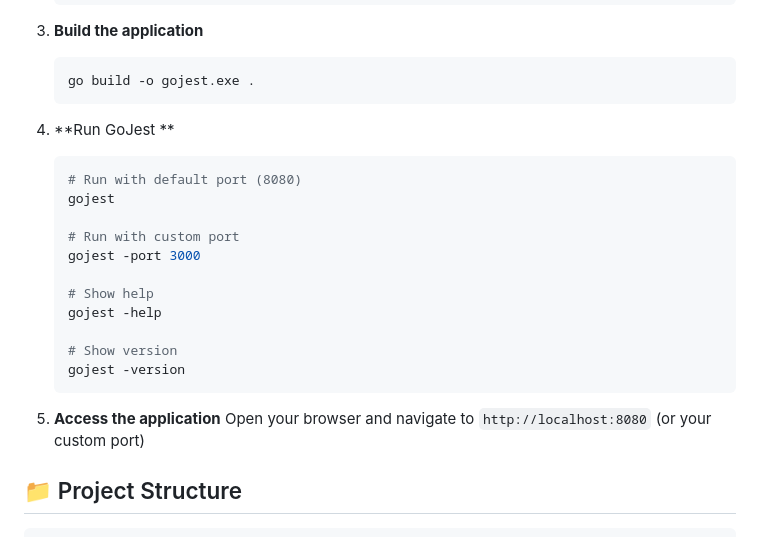
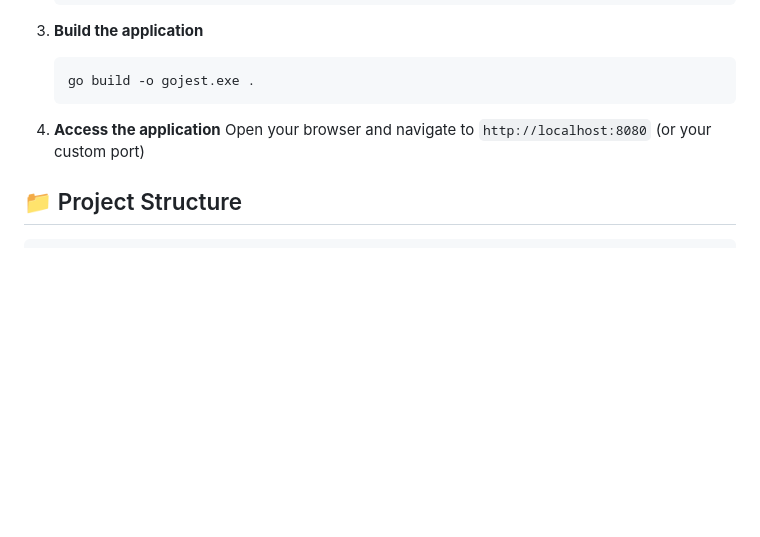
Before and after one commit to zYasser/GoJest, a Markdown page: README.md, the part around the change. Rendered like a GitHub page; blank space fills up the shorter version.

````diff
--- a/README.md
+++ b/README.md
@@ -35,23 +35,8 @@ A modern web application for visualizing and analyzing Jest test results. GoJest
    go build -o gojest.exe .
    ```
 
-4. **Run GoJest **
 
-   ```bash
-   # Run with default port (8080)
-   gojest
-
-   # Run with custom port
-   gojest -port 3000
-
-   # Show help
-   gojest -help
-
-   # Show version
-   gojest -version
-   ```
-
-5. **Access the application**
+4. **Access the application**
    Open your browser and navigate to `http://localhost:8080` (or your custom port)
 
 ## 📁 Project Structure
````
